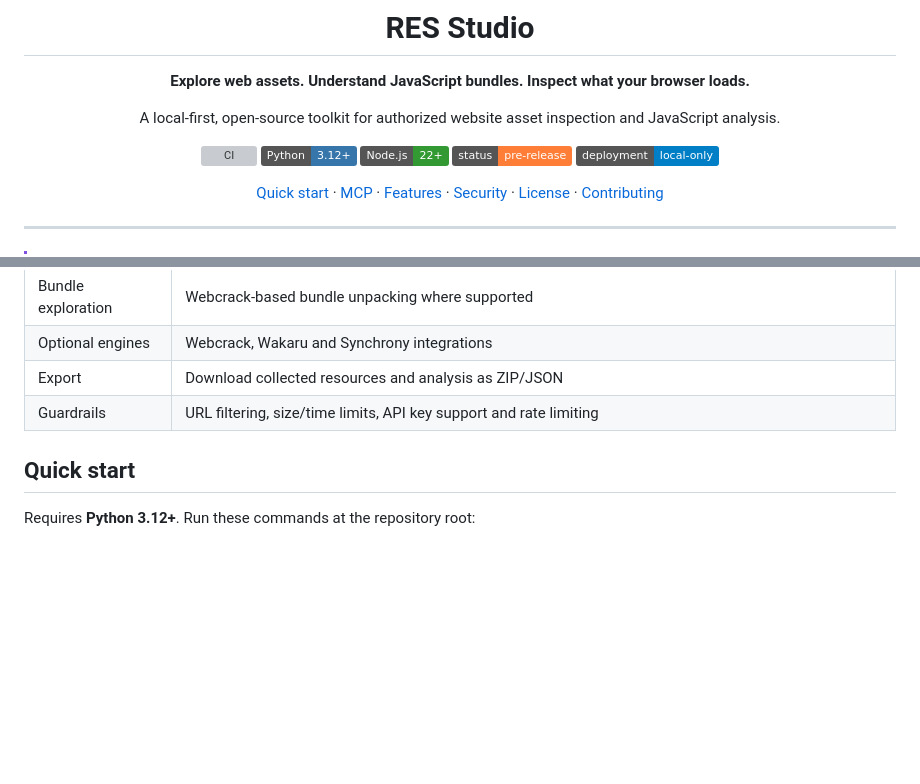
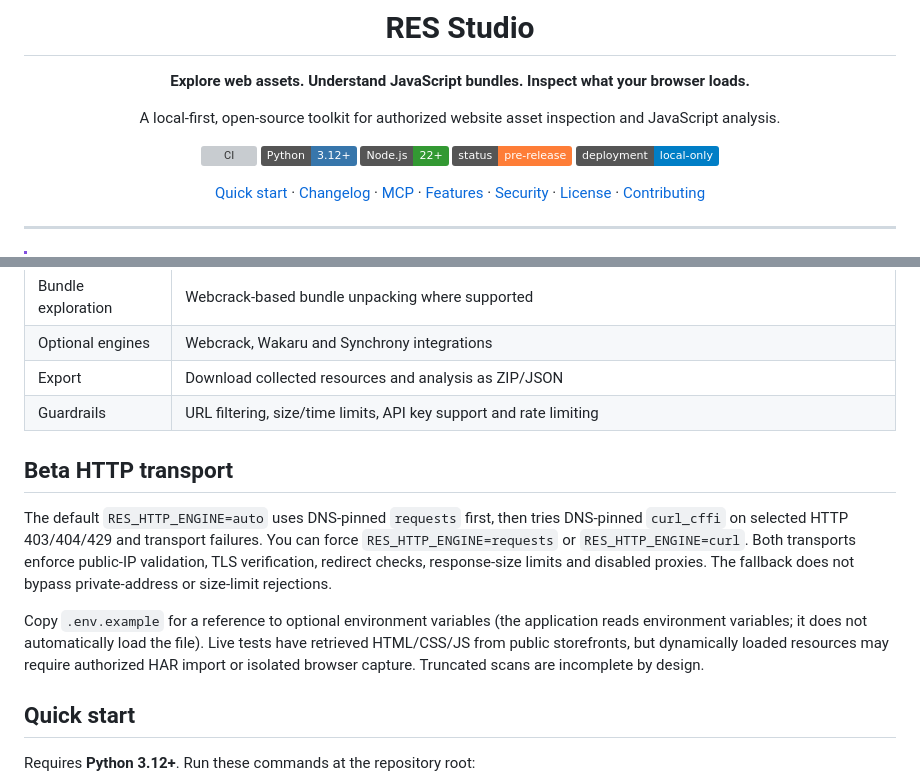
Before and after one commit to res-studio/res-studio, a Markdown page: README.md, 2 parts joined by grey strips. GitHub-like rendering; badges without logos; blank space fills up the shorter version; grey boxes are pictures that could not be loaded.

Commit message:
docs: explain beta transport, safety boundaries and limitations

```diff
--- a/README.md
+++ b/README.md
@@ -12,7 +12,7 @@ A local-first, open-source toolkit for authorized website asset inspection and J
 ![Status](https://img.shields.io/badge/status-pre--release-orange)
 ![Scope](https://img.shields.io/badge/deployment-local--only-blue)
 
-[Quick start](#quick-start) · [MCP](MCP.md) · [Features](#features) · [Security](SECURITY.md) · [License](LICENSE) · [Contributing](CONTRIBUTING.md)
+[Quick start](#quick-start) · [Changelog](CHANGELOG.md) · [MCP](MCP.md) · [Features](#features) · [Security](SECURITY.md) · [License](LICENSE) · [Contributing](CONTRIBUTING.md)
 
 </div>
 
@@ -33,6 +33,12 @@ A local-first, open-source toolkit for authorized website asset inspection and J
 | Optional engines | Webcrack, Wakaru and Synchrony integrations |
 | Export | Download collected resources and analysis as ZIP/JSON |
 | Guardrails | URL filtering, size/time limits, API key support and rate limiting |
+
+## Beta HTTP transport
+
+The default `RES_HTTP_ENGINE=auto` uses DNS-pinned `requests` first, then tries DNS-pinned `curl_cffi` on selected HTTP 403/404/429 and transport failures. You can force `RES_HTTP_ENGINE=requests` or `RES_HTTP_ENGINE=curl`. Both transports enforce public-IP validation, TLS verification, redirect checks, response-size limits and disabled proxies. The fallback does not bypass private-address or size-limit rejections.
+
+Copy `.env.example` for a reference to optional environment variables (the application reads environment variables; it does not automatically load the file). Live tests have retrieved HTML/CSS/JS from public storefronts, but dynamically loaded resources may require authorized HAR import or isolated browser capture. Truncated scans are incomplete by design.
 
 ## Quick start
 
```
